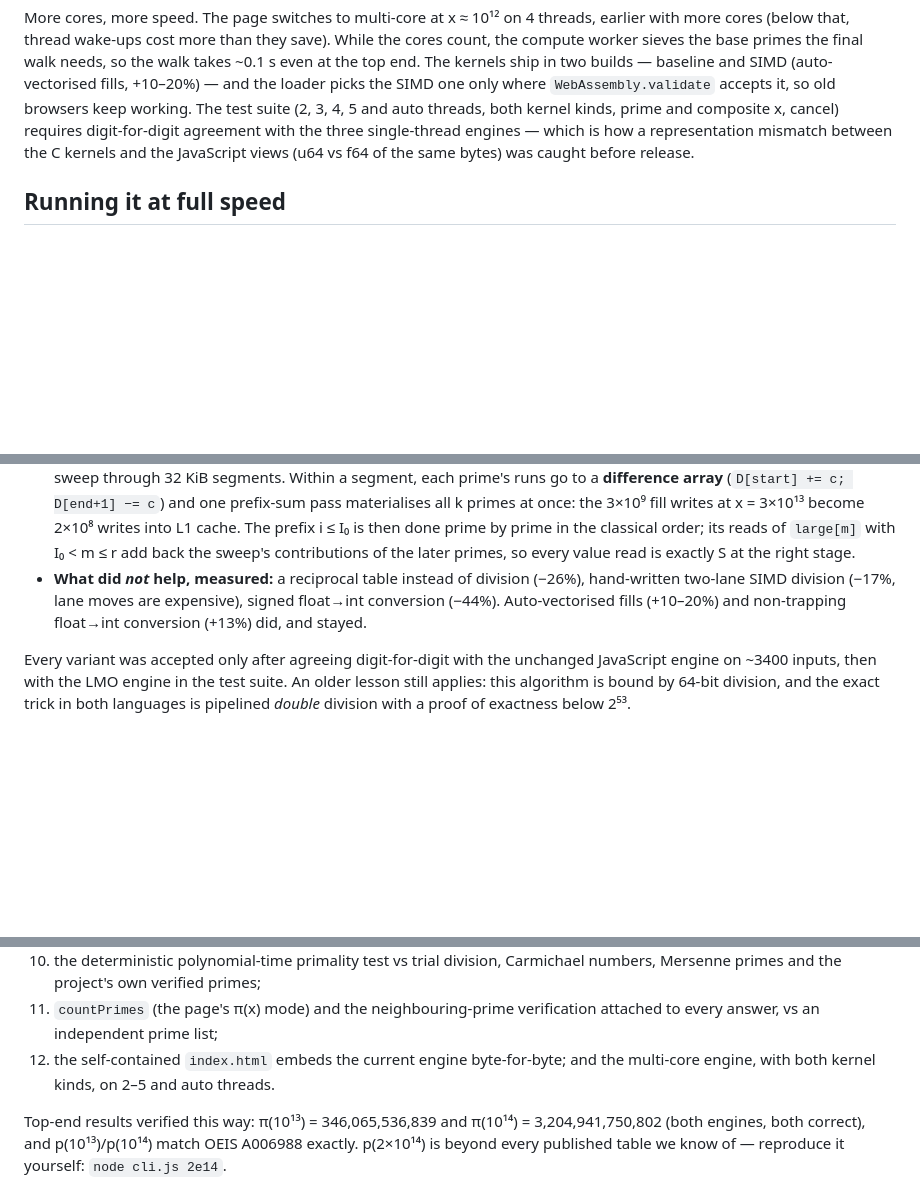
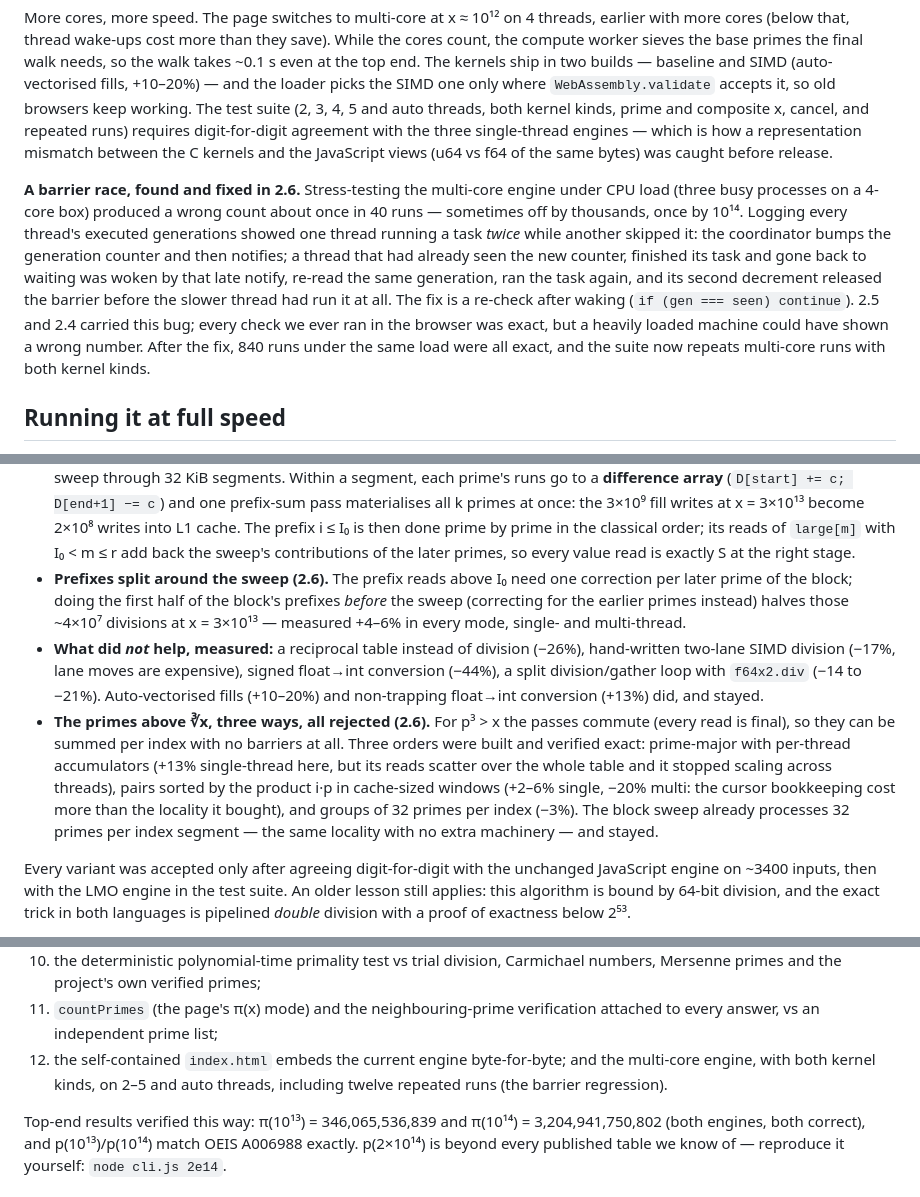
Before and after one commit to sergiopkass0109-netizen/shiny-guide, a Markdown page: README.md, 3 parts joined by grey strips. GitHub-like rendering; blank space fills up the shorter version.

Commit message:
README: document the 2.6 barrier fix, the split prefixes and the rejected region-3 orders
Co-Authored-By: Claude Fable 5.1 <noreply@anthropic.com>
Claude-Session: https://claude.ai/code/session_01R8pA4v4YF9duMpMNPVrhwX

```diff
--- a/README.md
+++ b/README.md
@@ -63,10 +63,25 @@ kernels ship in two builds — baseline and SIMD (auto-vectorised fills,
 +10–20%) — and the loader picks the SIMD one only where
 `WebAssembly.validate` accepts it, so old browsers keep working. The test
 suite (2, 3, 4, 5 and auto threads, both kernel kinds, prime and composite
-x, cancel) requires digit-for-digit agreement with the three single-thread
-engines — which is how a representation mismatch between the C kernels and
-the JavaScript views (u64 vs f64 of the same bytes) was caught before
-release.
+x, cancel, and repeated runs) requires digit-for-digit agreement with the
+three single-thread engines — which is how a representation mismatch between
+the C kernels and the JavaScript views (u64 vs f64 of the same bytes) was
+caught before release.
+
+**A barrier race, found and fixed in 2.6.** Stress-testing the multi-core
+engine under CPU load (three busy processes on a 4-core box) produced a
+wrong count about once in 40 runs — sometimes off by thousands, once by
+10¹⁴. Logging every thread's executed generations showed one thread running
+a task *twice* while another skipped it: the coordinator bumps the
+generation counter and then notifies; a thread that had already seen the
+new counter, finished its task and gone back to waiting was woken by that
+late notify, re-read the same generation, ran the task again, and its second
+decrement released the barrier before the slower thread had run it at all.
+The fix is a re-check after waking (`if (gen === seen) continue`). 2.5 and
+2.4 carried this bug; every check we ever ran in the browser was exact, but
+a heavily loaded machine could have shown a wrong number. After the fix,
+840 runs under the same load were all exact, and the suite now repeats
+multi-core runs with both kernel kinds.
 
 ## Running it at full speed
 
@@ -210,10 +225,26 @@ the same recurrence is evaluated:
   prime in the classical order; its reads of `large[m]` with I₀ < m ≤ r add
   back the sweep's contributions of the later primes, so every value read is
   exactly S at the right stage.
+* **Prefixes split around the sweep (2.6).** The prefix reads above I₀
+  need one correction per later prime of the block; doing the first half of
+  the block's prefixes *before* the sweep (correcting for the earlier primes
+  instead) halves those ~4×10⁷ divisions at x = 3×10¹³ — measured +4–6% in
+  every mode, single- and multi-thread.
 * **What did *not* help, measured:** a reciprocal table instead of division
   (−26%), hand-written two-lane SIMD division (−17%, lane moves are
-  expensive), signed float→int conversion (−44%). Auto-vectorised fills
-  (+10–20%) and non-trapping float→int conversion (+13%) did, and stayed.
+  expensive), signed float→int conversion (−44%), a split division/gather
+  loop with `f64x2.div` (−14 to −21%). Auto-vectorised fills (+10–20%) and
+  non-trapping float→int conversion (+13%) did, and stayed.
+* **The primes above ∛x, three ways, all rejected (2.6).** For p³ > x the
+  passes commute (every read is final), so they can be summed per index
+  with no barriers at all. Three orders were built and verified exact:
+  prime-major with per-thread accumulators (+13% single-thread here, but
+  its reads scatter over the whole table and it stopped scaling across
+  threads), pairs sorted by the product i·p in cache-sized windows (+2–6%
+  single, −20% multi: the cursor bookkeeping cost more than the locality it
+  bought), and groups of 32 primes per index (−3%). The block sweep already
+  processes 32 primes per index segment — the same locality with no extra
+  machinery — and stayed.
 
 Every variant was accepted only after agreeing digit-for-digit with the
 unchanged JavaScript engine on ~3400 inputs, then with the LMO engine in
@@ -265,7 +296,8 @@ Milliseconds.
 11. `countPrimes` (the page's π(x) mode) and the neighbouring-prime
     verification attached to every answer, vs an independent prime list;
 12. the self-contained `index.html` embeds the current engine byte-for-byte;
-    and the multi-core engine, with both kernel kinds, on 2–5 and auto threads.
+    and the multi-core engine, with both kernel kinds, on 2–5 and auto
+    threads, including twelve repeated runs (the barrier regression).
 
 Top-end results verified this way: π(10¹³) = 346,065,536,839 and
 π(10¹⁴) = 3,204,941,750,802 (both engines, both correct), and
```
Also changed, not shown: other parts of README.md (+1 -1 lines).
